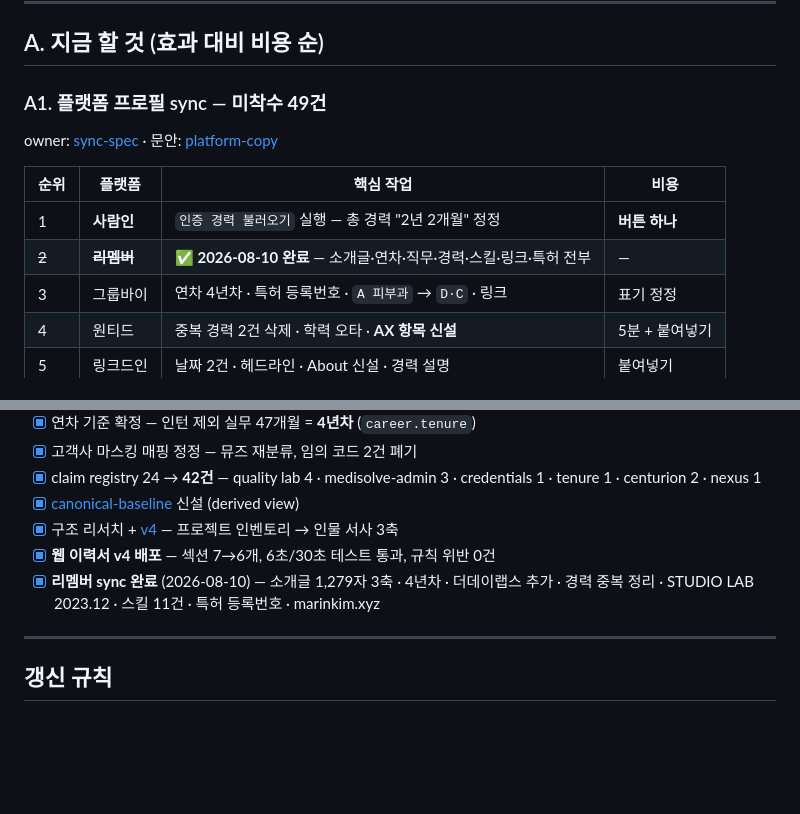
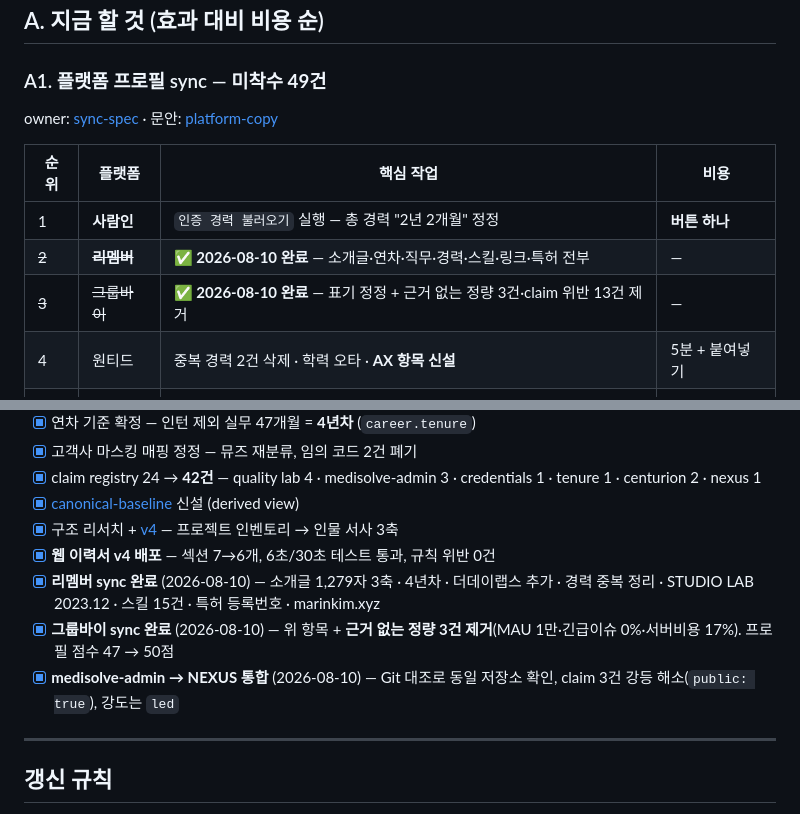
Before and after one commit to Dae-Jeong/Dae-Jeong, a Markdown page: wiki/context/todo.md, 2 parts joined by grey strips. GitHub-like rendering; blank space fills up the shorter version.

Commit message:
sync(groupby): 그룹바이 프로필 갱신 — 표기 정정 + 근거 없는 정량 제거
표기 정정:
- 경력 2년 → 4년
- MediSolve 2025.02 → 2025.04, 직무 Backend Engineer (Tech Lead 병행)
- 더데이랩스 2025.02~2025.04 별도 경력으로 분리
- STUDIO LAB 종료일 2024.01 → 2023.12
- 특허 출원번호 → 등록번호 10-2898273
- 기관명 한국건설환경시험연구원 → 한국건설생활환경시험연구원(KCL)
- 링크 oopy → marinkim.xyz
- 자기소개 전면 교체 (3축 + 수상 목록), 중첩돼 있던 옛 버전 2개 제거
- 스킬 8건 추가 (개수 제한이 없어 빼지 않고 더했다)

근거 없는 정량 3건 제거 — spec에 없던 실측 gap:
MAU 1만 · 긴급 이슈 발생 비율 0% · 월간 서버 비용 감소 17%.
evidence 어디에도 근거가 없어 nexus.md Rejected 목록에 기록했다.

claim 위반 제거: 30개 도메인/단독 구축, Closure Table(repo에 없음),
500 에러 완전 해결, 9개 지점, google audio native(provider 실명),
시스템 복잡도 감소, Yolo v8·정확도 99%, M/E 브랜드(폐기 코드),
이미지 15장→무제한, 아이즈솔 99.8%·초당 30장,
텔링미 38/42/89개·10개 이상·리텐션 향상, 창업유망팀 2.8억(모의 펀딩)

sync-spec의 "상세 실무 기록은 유지(7곳 중 최상)"는 조건부로만 맞았다.
분량은 유지하되 규칙 위반 항목은 걷어냈다.

전수 스캔 결과 금지 문구 0건. 프로필 점수 47 → 50점.

Co-Authored-By: Claude Opus 5 <noreply@anthropic.com>

```diff
--- a/wiki/context/todo.md
+++ b/wiki/context/todo.md
@@ -26,7 +26,7 @@ owner: [sync-spec](../backlog/platform-profile-consolidation/sync-spec.md) ·
 | --- | --- | --- | --- |
 | 1 | **사람인** | `인증 경력 불러오기` 실행 — 총 경력 "2년 2개월" 정정 | **버튼 하나** |
 | ~~2~~ | ~~**리멤버**~~ | **✅ 2026-08-10 완료** — 소개글·연차·직무·경력·스킬·링크·특허 전부 | — |
-| 3 | 그룹바이 | 연차 4년차 · 특허 등록번호 · `A 피부과` → `D·C` · 링크 | 표기 정정 |
+| ~~3~~ | ~~그룹바이~~ | **✅ 2026-08-10 완료** — 표기 정정 + 근거 없는 정량 3건·claim 위반 13건 제거 | — |
 | 4 | 원티드 | 중복 경력 2건 삭제 · 학력 오타 · **AX 항목 신설** | 5분 + 붙여넣기 |
 | 5 | 링크드인 | 날짜 2건 · 헤드라인 · About 신설 · 경력 설명 | 붙여넣기 |
 | 6 | 로켓펀치 | 레벨 `주니어` · 학력 `재학` · 소개글 | 표기 정정 |
@@ -94,7 +94,9 @@ owner: [v4 content](../products/resume/master/v4/content.md) 「남은 것」
 - [x] [canonical-baseline](../profile/canonical-baseline.md) 신설 (derived view)
 - [x] 구조 리서치 + [v4](../products/resume/master/v4/content.md) — 프로젝트 인벤토리 → 인물 서사 3축
 - [x] **웹 이력서 v4 배포** — 섹션 7→6개, 6초/30초 테스트 통과, 규칙 위반 0건
-- [x] **리멤버 sync 완료** (2026-08-10) — 소개글 1,279자 3축 · 4년차 · 더데이랩스 추가 · 경력 중복 정리 · STUDIO LAB 2023.12 · 스킬 11건 · 특허 등록번호 · marinkim.xyz
+- [x] **리멤버 sync 완료** (2026-08-10) — 소개글 1,279자 3축 · 4년차 · 더데이랩스 추가 · 경력 중복 정리 · STUDIO LAB 2023.12 · 스킬 15건 · 특허 등록번호 · marinkim.xyz
+- [x] **그룹바이 sync 완료** (2026-08-10) — 위 항목 + **근거 없는 정량 3건 제거**(MAU 1만·긴급이슈 0%·서버비용 17%). 프로필 점수 47 → 50점
+- [x] **medisolve-admin → NEXUS 통합** (2026-08-10) — Git 대조로 동일 저장소 확인, claim 3건 강등 해소(`public: true`), 강도는 `led`
 
 ---
 
```
Also changed, not shown: 1 other file.
